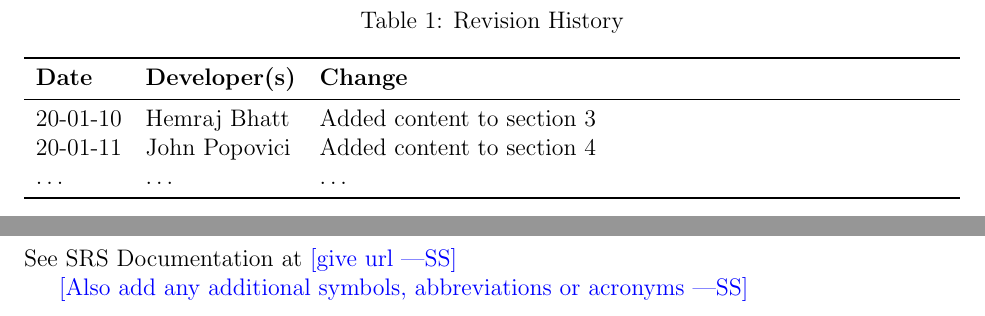
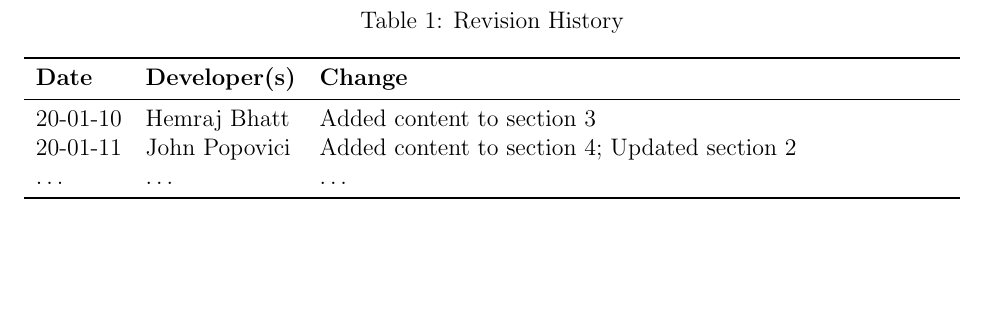
Before and after one commit to John-Popovici/duel-of-the-eights, a LaTeX document (docs/Design/SoftDetailedDes/MIS.tex): two parts of pages 2 and 3 of 13 before the commit and part of page 2 of 12 after it, the two joined at a grey line, cut so that both start at the same text, the shorter picture padded with empty space. Compiled offline with pdfLaTeX.

Commit message:
:scroll: Udated section 2 references

```diff
--- a/docs/Design/SoftDetailedDes/MIS.tex
+++ b/docs/Design/SoftDetailedDes/MIS.tex
@@ -57,19 +57,12 @@ urlcolor=cyan          % color of external links
 \textbf{Date} & \textbf{Developer(s)} & \textbf{Change}\\
 \midrule
 20-01-10 & Hemraj Bhatt & Added content to section 3\\
-20-01-11 & John Popovici & Added content to section 4\\
+20-01-11 & John Popovici & Added content to section 4; Updated section 2\\
 \dots & \dots & \dots\\
 \bottomrule
 \end{tabularx}
 \end{table}
 
-~\newpage
-
-\section{Symbols, Abbreviations and Acronyms}
-
-See SRS Documentation at \wss{give url}
-
-\wss{Also add any additional symbols, abbreviations or acronyms}
 
 \newpage
 
```
Also changed, not shown: docs/Design/SoftDetailedDes/MIS.tex (6 more changed lines).
